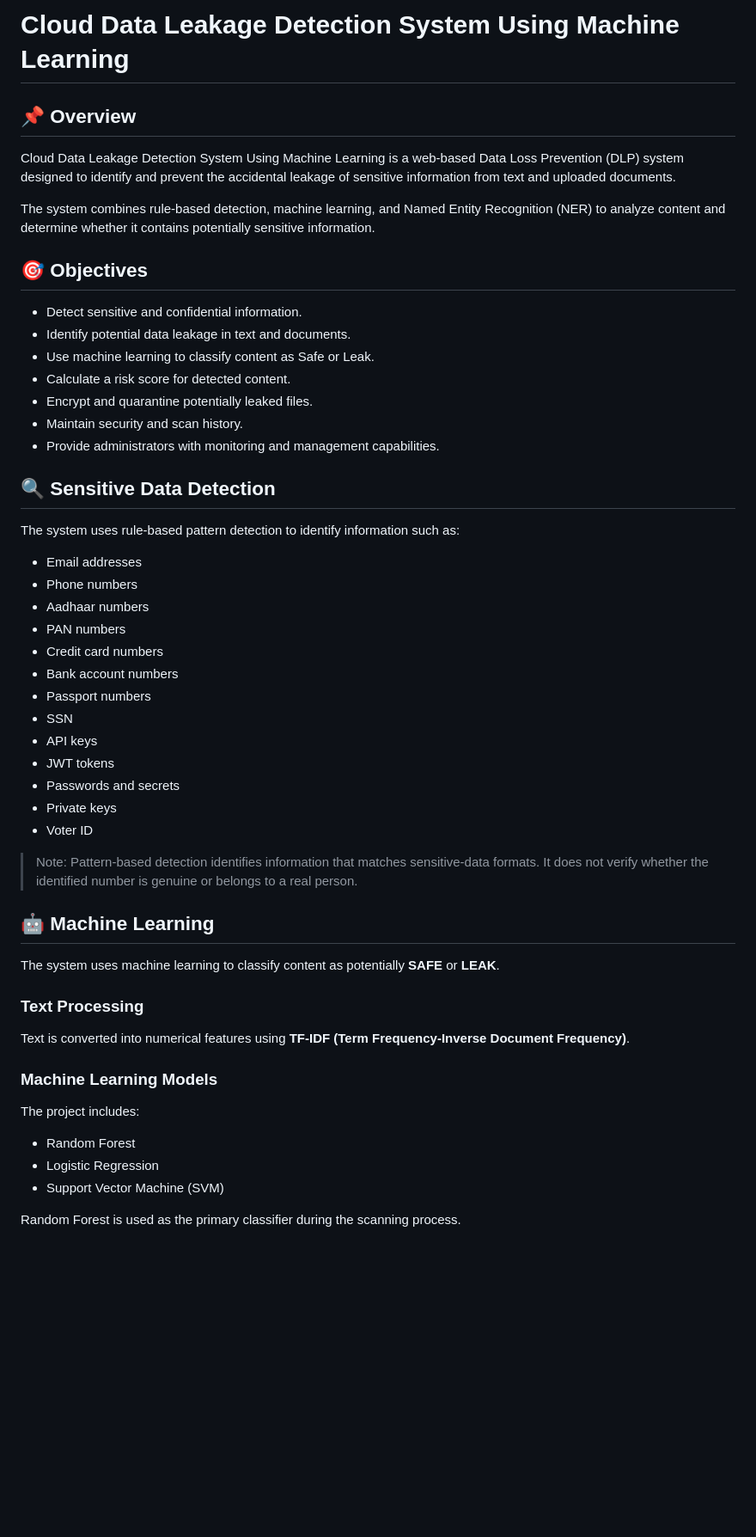
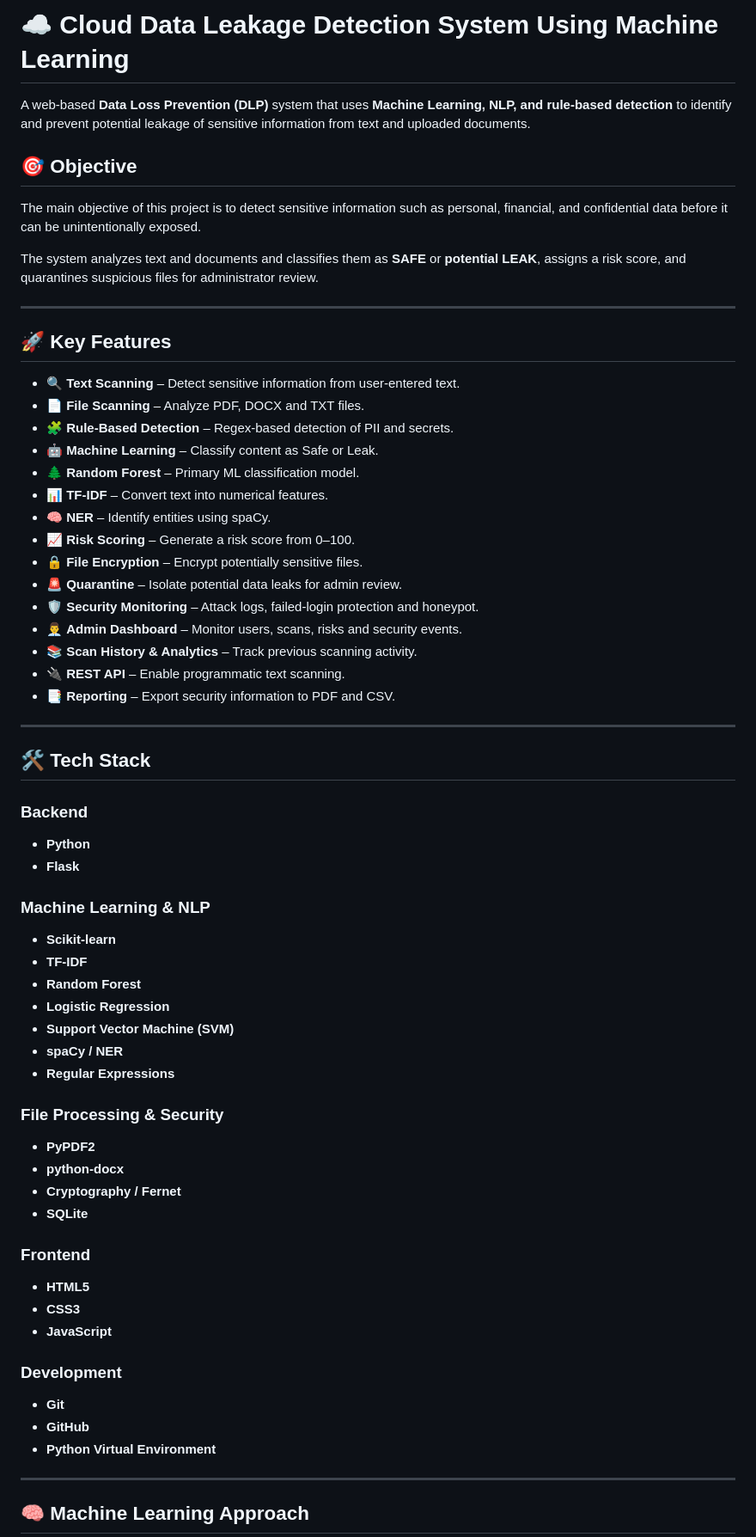
Before and after one commit to aarshiyasultana10-max/Cloud-Data-Leakage-Detection-System-using-Machine-Learning, a Markdown page: README.md, the part around one of its changes. Shown at 86% size. GitHub-like rendering; blank space fills up the shorter version.

Commit message:
Revise README for improved structure and details
Updated the README to enhance formatting and clarity, added sections for key features, tech stack, and future enhancements.

```diff
--- a/README.md
+++ b/README.md
@@ -1,55 +1,72 @@
-# Cloud Data Leakage Detection System Using Machine Learning
+# ☁️ Cloud Data Leakage Detection System Using Machine Learning
 
-## 📌 Overview
+A web-based **Data Loss Prevention (DLP)** system that uses **Machine Learning, NLP, and rule-based detection** to identify and prevent potential leakage of sensitive information from text and uploaded documents.
 
-Cloud Data Leakage Detection System Using Machine Learning is a web-based Data Loss Prevention (DLP) system designed to identify and prevent the accidental leakage of sensitive information from text and uploaded documents.
+## 🎯 Objective
 
-The system combines rule-based detection, machine learning, and Named Entity Recognition (NER) to analyze content and determine whether it contains potentially sensitive information.
+The main objective of this project is to detect sensitive information such as personal, financial, and confidential data before it can be unintentionally exposed.
 
-## 🎯 Objectives
+The system analyzes text and documents and classifies them as **SAFE** or **potential LEAK**, assigns a risk score, and quarantines suspicious files for administrator review.
 
-- Detect sensitive and confidential information.
-- Identify potential data leakage in text and documents.
-- Use machine learning to classify content as Safe or Leak.
-- Calculate a risk score for detected content.
-- Encrypt and quarantine potentially leaked files.
-- Maintain security and scan history.
-- Provide administrators with monitoring and management capabilities.
+---
 
-## 🔍 Sensitive Data Detection
+## 🚀 Key Features
 
-The system uses rule-based pattern detection to identify information such as:
+* 🔍 **Text Scanning** – Detect sensitive information from user-entered text.
+* 📄 **File Scanning** – Analyze PDF, DOCX and TXT files.
+* 🧩 **Rule-Based Detection** – Regex-based detection of PII and secrets.
+* 🤖 **Machine Learning** – Classify content as Safe or Leak.
+* 🌲 **Random Forest** – Primary ML classification model.
+* 📊 **TF-IDF** – Convert text into numerical features.
+* 🧠 **NER** – Identify entities using spaCy.
+* 📈 **Risk Scoring** – Generate a risk score from 0–100.
+* 🔒 **File Encryption** – Encrypt potentially sensitive files.
+* 🚨 **Quarantine** – Isolate potential data leaks for admin review.
+* 🛡️ **Security Monitoring** – Attack logs, failed-login protection and honeypot.
+* 👨‍💼 **Admin Dashboard** – Monitor users, scans, risks and security events.
+* 📚 **Scan History & Analytics** – Track previous scanning activity.
+* 🔌 **REST API** – Enable programmatic text scanning.
+* 📑 **Reporting** – Export security information to PDF and CSV.
 
-- Email addresses
-- Phone numbers
-- Aadhaar numbers
-- PAN numbers
-- Credit card numbers
-- Bank account numbers
-- Passport numbers
-- SSN
-- API keys
-- JWT tokens
-- Passwords and secrets
-- Private keys
-- Voter ID
+---
 
-> Note: Pattern-based detection identifies information that matches sensitive-data formats. It does not verify whether the identified number is genuine or belongs to a real person.
+## 🛠️ Tech Stack
 
-## 🤖 Machine Learning
+### Backend
 
-The system uses machine learning to classify content as potentially **SAFE** or **LEAK**.
+* **Python**
+* **Flask**
 
-### Text Processing
+### Machine Learning & NLP
 
-Text is converted into numerical features using **TF-IDF (Term Frequency-Inverse Document Frequency)**.
+* **Scikit-learn**
+* **TF-IDF**
+* **Random Forest**
+* **Logistic Regression**
+* **Support Vector Machine (SVM)**
+* **spaCy / NER**
+* **Regular Expressions**
 
-### Machine Learning Models
+### File Processing & Security
 
-The project includes:
+* **PyPDF2**
+* **python-docx**
+* **Cryptography / Fernet**
+* **SQLite**
 
-- Random Forest
-- Logistic Regression
-- Support Vector Machine (SVM)
+### Frontend
 
-Random Forest is used as the primary classifier during the scanning process.
+* **HTML5**
+* **CSS3**
+* **JavaScript**
+
+### Development
+
+* **Git**
+* **GitHub**
+* **Python Virtual Environment**
+
+---
+
+## 🧠 Machine Learning Approach
+
```
Also changed, not shown: other parts of README.md (+212 -52 lines).
